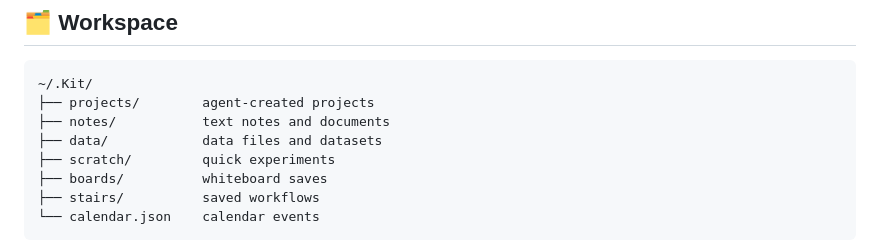
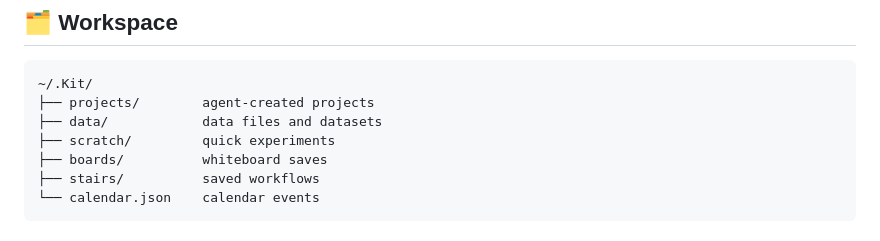
Before and after one commit to raiyanyahya/kit, a Markdown page: README.md, the part around the change. GitHub-like rendering.

Commit message:
remove notes folder from workspace docs

````diff
--- a/README.md
+++ b/README.md
@@ -243,7 +243,6 @@ npm start
 ```
 ~/.Kit/
 ├── projects/        agent-created projects
-├── notes/           text notes and documents
 ├── data/            data files and datasets
 ├── scratch/         quick experiments
 ├── boards/          whiteboard saves
````
